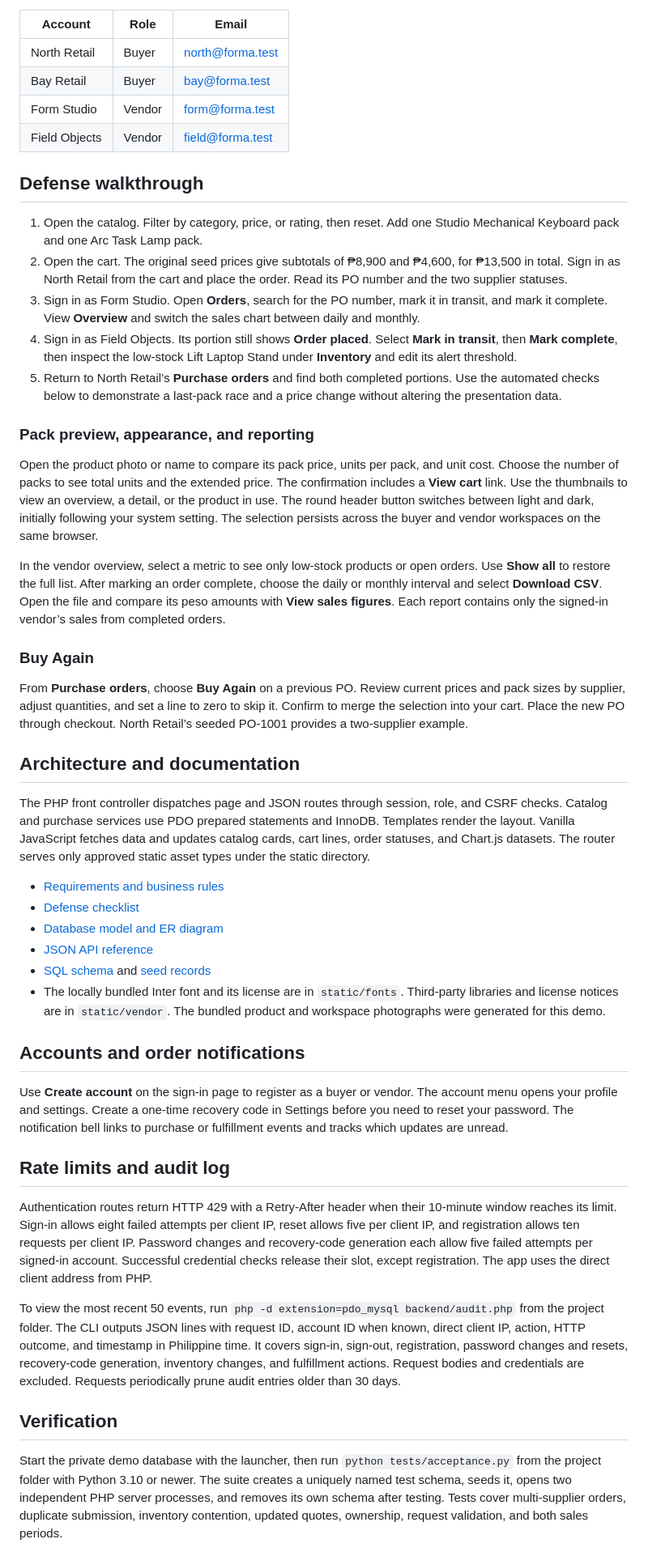
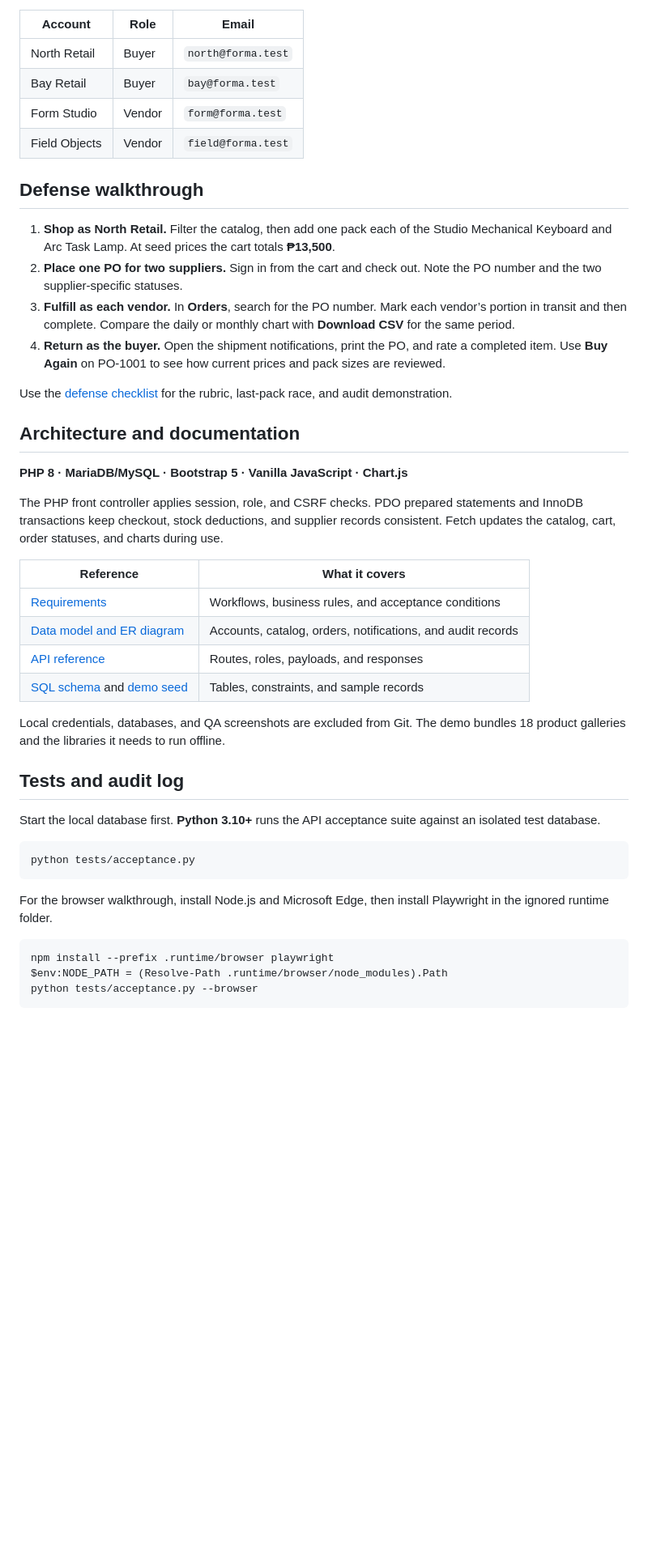
Before and after one commit to Gabbu69/Forma-Trade, a Markdown page: README.md, the part around one of its changes. Shown at 81% size. Drawn GitHub-style; blank space fills up the shorter version.

````diff
--- a/README.md
+++ b/README.md
@@ -20,51 +60,48 @@ Choose **Sign in → Use a demo account**, select an account, then sign in. All
 
 | Account | Role | Email |
 | --- | --- | --- |
-| North Retail | Buyer | north@forma.test |
-| Bay Retail | Buyer | bay@forma.test |
-| Form Studio | Vendor | form@forma.test |
-| Field Objects | Vendor | field@forma.test |
+| North Retail | Buyer | `north@forma.test` |
+| Bay Retail | Buyer | `bay@forma.test` |
+| Form Studio | Vendor | `form@forma.test` |
+| Field Objects | Vendor | `field@forma.test` |
 
 ## Defense walkthrough
 
-1. Open the catalog. Filter by category, price, or rating, then reset. Add one Studio Mechanical Keyboard pack and one Arc Task Lamp pack.
-2. Open the cart. The original seed prices give subtotals of ₱8,900 and ₱4,600, for ₱13,500 in total. Sign in as North Retail from the cart and place the order. Read its PO number and the two supplier statuses.
-3. Sign in as Form Studio. Open **Orders**, search for the PO number, mark it in transit, and mark it complete. View **Overview** and switch the sales chart between daily and monthly.
-4. Sign in as Field Objects. Its portion still shows **Order placed**. Select **Mark in transit**, then **Mark complete**, then inspect the low-stock Lift Laptop Stand under **Inventory** and edit its alert threshold.
-5. Return to North Retail’s **Purchase orders** and find both completed portions. Use the automated checks below to demonstrate a last-pack race and a price change without altering the presentation data.
+1. **Shop as North Retail.** Filter the catalog, then add one pack each of the Studio Mechanical Keyboard and Arc Task Lamp. At seed prices the cart totals **₱13,500**.
+2. **Place one PO for two suppliers.** Sign in from the cart and check out. Note the PO number and the two supplier-specific statuses.
+3. **Fulfill as each vendor.** In **Orders**, search for the PO number. Mark each vendor’s portion in transit and then complete. Compare the daily or monthly chart with **Download CSV** for the same period.
+4. **Return as the buyer.** Open the shipment notifications, print the PO, and rate a completed item. Use **Buy Again** on PO-1001 to see how current prices and pack sizes are reviewed.
 
-### Pack preview, appearance, and reporting
-
-Open the product photo or name to compare its pack price, units per pack, and unit cost. Choose the number of packs to see total units and the extended price. The confirmation includes a **View cart** link. Use the thumbnails to view an overview, a detail, or the product in use. The round header button switches between light and dark, initially following your system setting. The selection persists across the buyer and vendor workspaces on the same browser.
-
-In the vendor overview, select a metric to see only low-stock products or open orders. Use **Show all** to restore the full list. After marking an order complete, choose the daily or monthly interval and select **Download CSV**. Open the file and compare its peso amounts with **View sales figures**. Each report contains only the signed-in vendor’s sales from completed orders.
-
-### Buy Again
-
-From **Purchase orders**, choose **Buy Again** on a previous PO. Review current prices and pack sizes by supplier, adjust quantities, and set a line to zero to skip it. Confirm to merge the selection into your cart. Place the new PO through checkout. North Retail’s seeded PO-1001 provides a two-supplier example.
+Use the [defense checklist](docs/defense-checklist.md) for the rubric, last-pack race, and audit demonstration.
 
 ## Architecture and documentation
 
-The PHP front controller dispatches page and JSON routes through session, role, and CSRF checks. Catalog and purchase services use PDO prepared statements and InnoDB. Templates render the layout. Vanilla JavaScript fetches data and updates catalog cards, cart lines, order statuses, and Chart.js datasets. The router serves only approved static asset types under the static directory.
+**PHP 8 · MariaDB/MySQL · Bootstrap 5 · Vanilla JavaScript · Chart.js**
 
-- [Requirements and business rules](docs/requirements.md)
-- [Defense checklist](docs/defense-checklist.md)
-- [Database model and ER diagram](docs/data-model.md)
-- [JSON API reference](docs/api.md)
-- [SQL schema](backend/config/schema.sql) and [seed records](database_seed.sql)
-- The locally bundled Inter font and its license are in `static/fonts`. Third-party libraries and license notices are in `static/vendor`. The bundled product and workspace photographs were generated for this demo.
+The PHP front controller applies session, role, and CSRF checks. PDO prepared statements and InnoDB transactions keep checkout, stock deductions, and supplier records consistent. Fetch updates the catalog, cart, order statuses, and charts during use.
 
-## Accounts and order notifications
+| Reference | What it covers |
+| --- | --- |
+| [Requirements](docs/requirements.md) | Workflows, business rules, and acceptance conditions |
+| [Data model and ER diagram](docs/data-model.md) | Accounts, catalog, orders, notifications, and audit records |
+| [API reference](docs/api.md) | Routes, roles, payloads, and responses |
+| [SQL schema](backend/config/schema.sql) and [demo seed](database_seed.sql) | Tables, constraints, and sample records |
 
-Use **Create account** on the sign-in page to register as a buyer or vendor. The account menu opens your profile and settings. Create a one-time recovery code in Settings before you need to reset your password. The notification bell links to purchase or fulfillment events and tracks which updates are unread.
+Local credentials, databases, and QA screenshots are excluded from Git. The demo bundles 18 product galleries and the libraries it needs to run offline.
 
-## Rate limits and audit log
+## Tests and audit log
 
-Authentication routes return HTTP 429 with a Retry-After header when their 10-minute window reaches its limit. Sign-in allows eight failed attempts per client IP, reset allows five per client IP, and registration allows ten requests per client IP. Password changes and recovery-code generation each allow five failed attempts per signed-in account. Successful credential checks release their slot, except registration. The app uses the direct client address from PHP.
+Start the local database first. **Python 3.10+** runs the API acceptance suite against an isolated test database.
 
-To view the most recent 50 events, run `php -d extension=pdo_mysql backend/audit.php` from the project folder. The CLI outputs JSON lines with request ID, account ID when known, direct client IP, action, HTTP outcome, and timestamp in Philippine time. It covers sign-in, sign-out, registration, password changes and resets, recovery-code generation, inventory changes, and fulfillment actions. Request bodies and credentials are excluded. Requests periodically prune audit entries older than 30 days.
+```powershell
+python tests/acceptance.py
+```
 
-## Verification
+For the browser walkthrough, install Node.js and Microsoft Edge, then install Playwright in the ignored runtime folder.
 
-Start the private demo database with the launcher, then run `python tests/acceptance.py` from the project folder with Python 3.10 or newer. The suite creates a uniquely named test schema, seeds it, opens two independent PHP server processes, and removes its own schema after testing. Tests cover multi-supplier orders, duplicate submission, inventory contention, updated quotes, ownership, request validation, and both sales periods.
+```powershell
+npm install --prefix .runtime/browser playwright
+$env:NODE_PATH = (Resolve-Path .runtime/browser/node_modules).Path
+python tests/acceptance.py --browser
+```
 
````
Also changed, not shown: other parts of README.md (+55 -13 lines), docs/marketplace.jpg.
